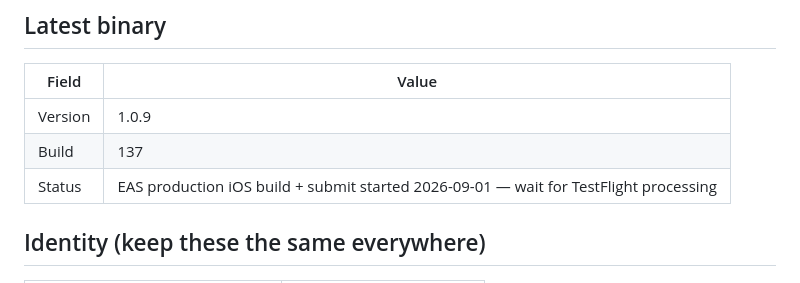
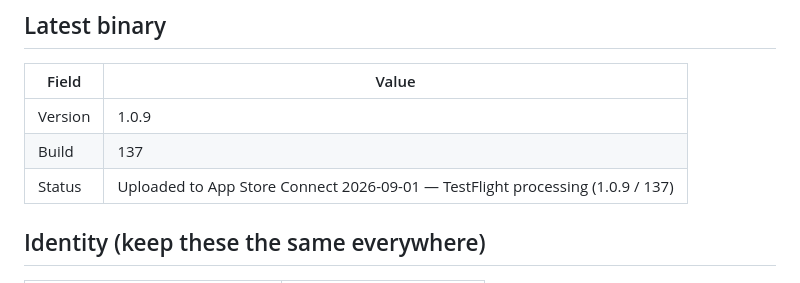
Before and after one commit to Ahsilvia24/poultry-app, a Markdown page: docs/APP_STORE_CONNECT.md, the part around the change. Drawn GitHub-style.

Commit message:
Note TestFlight upload of PoultryTech 1.0.9 (137)
Co-authored-by: alexsilvia24 <alexsilvia24@yahoo.com>

```diff
--- a/docs/APP_STORE_CONNECT.md
+++ b/docs/APP_STORE_CONNECT.md
@@ -11,7 +11,7 @@ Do **not** run EAS production iOS builds, `eas submit`, or TestFlight uploads un
 |-------|-------|
 | Version | 1.0.9 |
 | Build | 137 |
-| Status | EAS production iOS build + submit started 2026-09-01 — wait for TestFlight processing |
+| Status | Uploaded to App Store Connect 2026-09-01 — TestFlight processing (1.0.9 / 137) |
 
 ## Identity (keep these the same everywhere)
 
```
